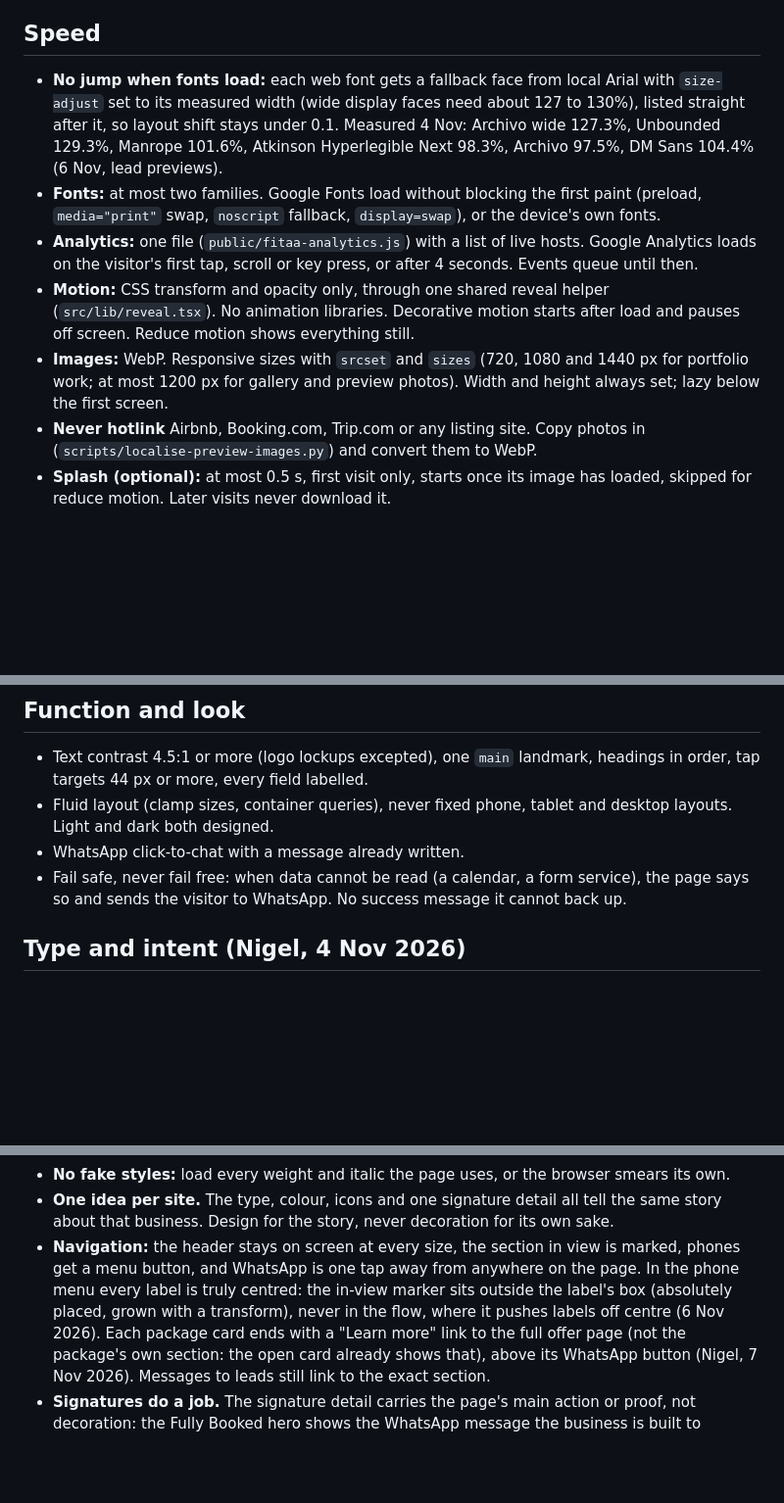
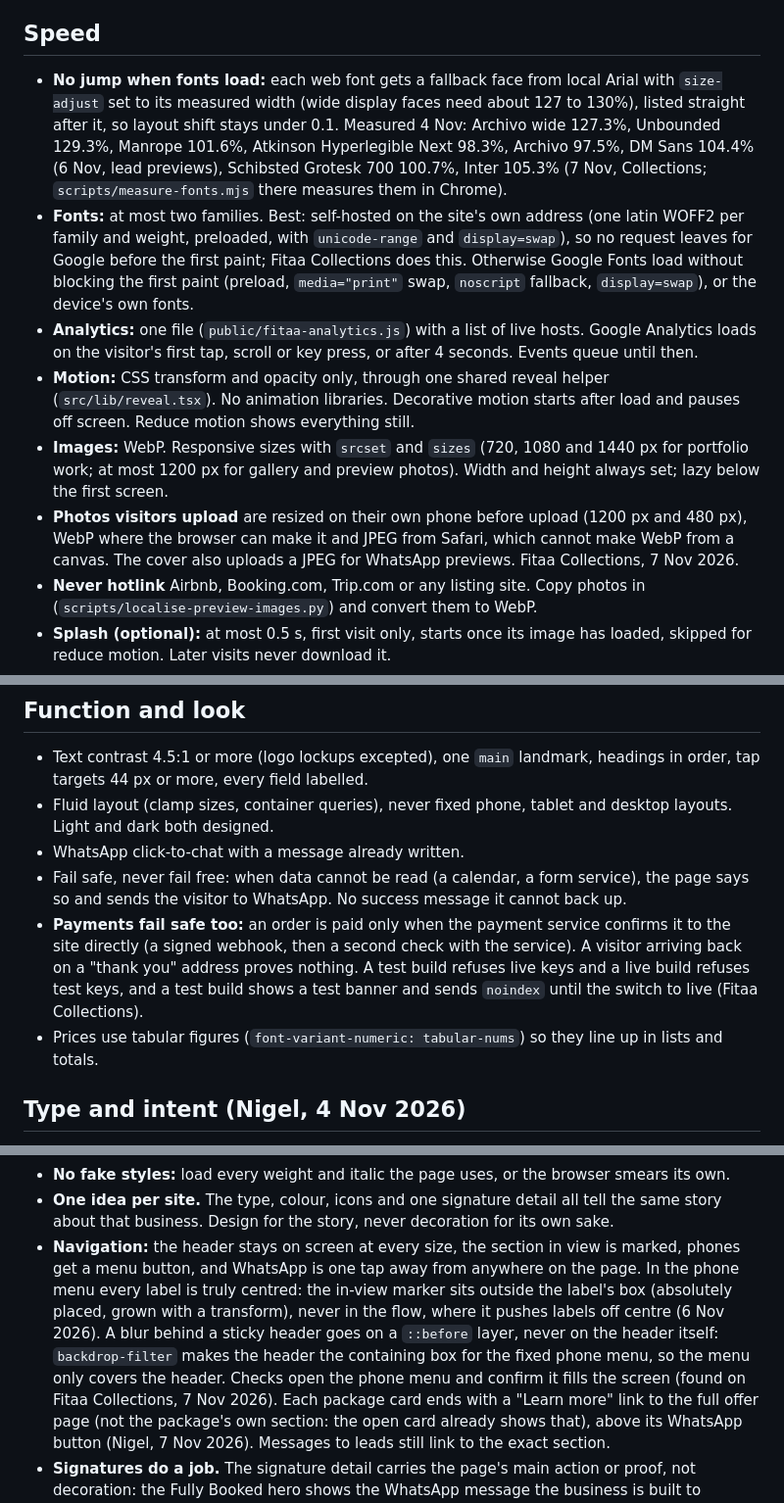
Before and after one commit to fitaa1/Fitaa3.0, a Markdown page: SITE_STANDARD.md, 3 parts joined by grey strips. Shown at 98% size. GitHub-like rendering; blank space fills up the shorter version.

Commit message:
Site standard: lessons from Fitaa Collections
Self-hosted fonts, measured fallbacks for Schibsted Grotesk and Inter,
photos resized on the phone, payments that fail safe, tabular price
figures, the header blur that traps phone menus, scripted journey checks,
and Collections in the type table.

Co-Authored-By: Claude Opus 5.5 <noreply@anthropic.com>
Claude-Session: https://claude.ai/code/session_01EeJ7ce6WExVjYbePx4Ypz4

```diff
--- a/SITE_STANDARD.md
+++ b/SITE_STANDARD.md
@@ -10,9 +10,11 @@ A speed gain that makes the site plainer fails the third test; find another way.
 
 ## Speed
 
-- **No jump when fonts load:** each web font gets a fallback face from local Arial with `size-adjust` set to its measured width (wide display faces need about 127 to 130%), listed straight after it, so layout shift stays under 0.1. Measured 4 Nov: Archivo wide 127.3%, Unbounded 129.3%, Manrope 101.6%, Atkinson Hyperlegible Next 98.3%, Archivo 97.5%, DM Sans 104.4% (6 Nov, lead previews).
-- **Fonts:** at most two families. Google Fonts load without blocking the first paint (preload, `media="print"` swap,
-  `noscript` fallback, `display=swap`), or the device's own fonts.
+- **No jump when fonts load:** each web font gets a fallback face from local Arial with `size-adjust` set to its measured width (wide display faces need about 127 to 130%), listed straight after it, so layout shift stays under 0.1. Measured 4 Nov: Archivo wide 127.3%, Unbounded 129.3%, Manrope 101.6%, Atkinson Hyperlegible Next 98.3%, Archivo 97.5%, DM Sans 104.4% (6 Nov, lead previews), Schibsted Grotesk 700 100.7%, Inter 105.3% (7 Nov, Collections; `scripts/measure-fonts.mjs` there measures them in Chrome).
+- **Fonts:** at most two families. Best: self-hosted on the site's own address (one latin WOFF2 per family and
+  weight, preloaded, with `unicode-range` and `display=swap`), so no request leaves for Google before the first
+  paint; Fitaa Collections does this. Otherwise Google Fonts load without blocking the first paint (preload,
+  `media="print"` swap, `noscript` fallback, `display=swap`), or the device's own fonts.
 - **Analytics:** one file (`public/fitaa-analytics.js`) with a list of live hosts. Google Analytics
   loads on the visitor's first tap, scroll or key press, or after 4 seconds. Events queue until then.
 - **Motion:** CSS transform and opacity only, through one shared reveal helper
@@ -21,6 +23,9 @@ A speed gain that makes the site plainer fails the third test; find another way.
 - **Images:** WebP. Responsive sizes with `srcset` and `sizes` (720, 1080 and 1440 px for
   portfolio work; at most 1200 px for gallery and preview photos). Width and height always set;
   lazy below the first screen.
+- **Photos visitors upload** are resized on their own phone before upload (1200 px and 480 px), WebP where
+  the browser can make it and JPEG from Safari, which cannot make WebP from a canvas. The cover also uploads
+  a JPEG for WhatsApp previews. Fitaa Collections, 7 Nov 2026.
 - **Never hotlink** Airbnb, Booking.com, Trip.com or any listing site. Copy photos in
   (`scripts/localise-preview-images.py`) and convert them to WebP.
 - **Splash (optional):** at most 0.5 s, first visit only, starts once its image has loaded,
@@ -48,6 +53,11 @@ A speed gain that makes the site plainer fails the third test; find another way.
 - WhatsApp click-to-chat with a message already written.
 - Fail safe, never fail free: when data cannot be read (a calendar, a form service), the page
   says so and sends the visitor to WhatsApp. No success message it cannot back up.
+- **Payments fail safe too:** an order is paid only when the payment service confirms it to the site
+  directly (a signed webhook, then a second check with the service). A visitor arriving back on a
+  "thank you" address proves nothing. A test build refuses live keys and a live build refuses test keys,
+  and a test build shows a test banner and sends `noindex` until the switch to live (Fitaa Collections).
+- Prices use tabular figures (`font-variant-numeric: tabular-nums`) so they line up in lists and totals.
 
 ## Type and intent (Nigel, 4 Nov 2026)
 
@@ -62,7 +72,10 @@ A speed gain that makes the site plainer fails the third test; find another way.
 - **Navigation:** the header stays on screen at every size, the section in view is marked, phones get a
   menu button, and WhatsApp is one tap away from anywhere on the page. In the phone menu every label is
   truly centred: the in-view marker sits outside the label's box (absolutely placed, grown with a transform),
-  never in the flow, where it pushes labels off centre (6 Nov 2026). Each package card ends with a "Learn
+  never in the flow, where it pushes labels off centre (6 Nov 2026). A blur behind a sticky header goes on a
+  `::before` layer, never on the header itself: `backdrop-filter` makes the header the containing box for
+  the fixed phone menu, so the menu only covers the header. Checks open the phone menu and confirm it fills
+  the screen (found on Fitaa Collections, 7 Nov 2026). Each package card ends with a "Learn
   more" link to the full offer page (not the package's own section: the open card already shows that),
   above its WhatsApp button (Nigel, 7 Nov 2026). Messages to leads still link to the exact section.
 - **Signatures do a job.** The signature detail carries the page's main action or proof, not decoration:
```
Also changed, not shown: other parts of SITE_STANDARD.md (+4 -0 lines).
